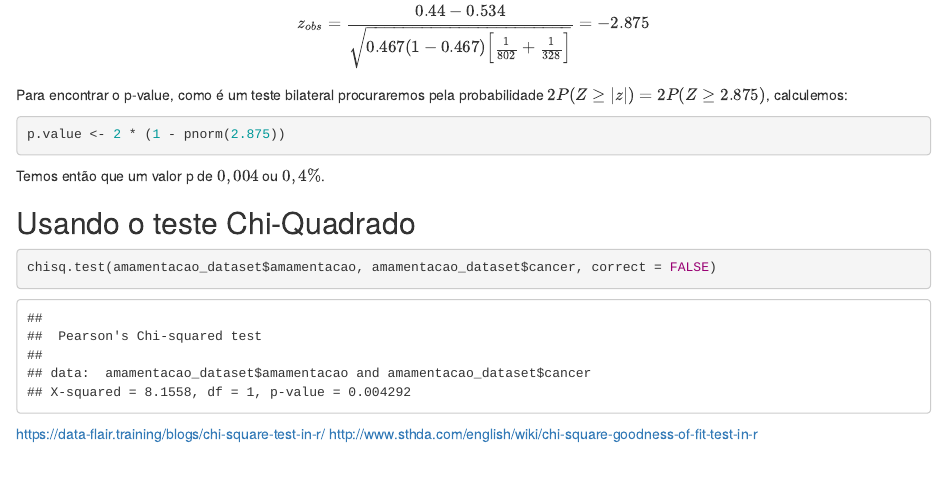
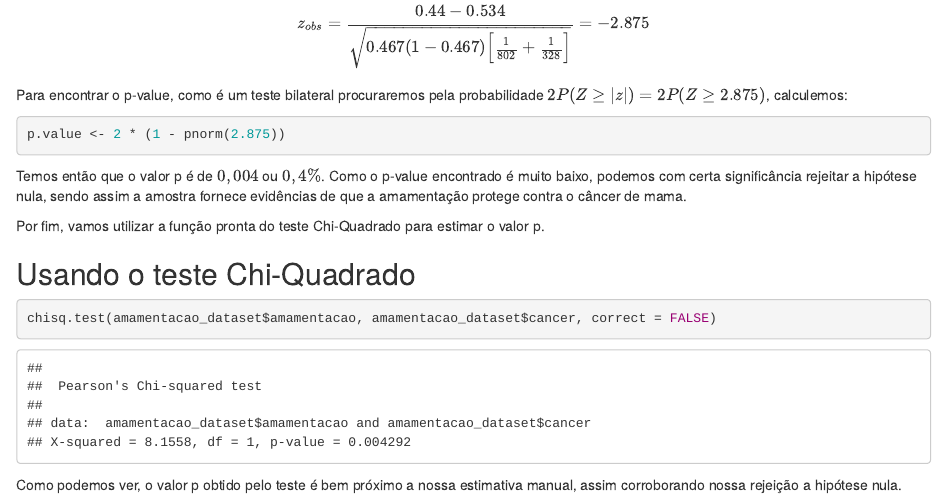
Before and after one commit to issilva5/Estatistica20.1e, an R Markdown document (2estagio/lista1/questoes/q9.Rmd): the page in a window 1100 px wide, from 1120 px down. Rendered offline with R 4.5, knitr and Pandoc, with nearby package versions.

Commit message:
Finaliza q9

````diff
--- a/2estagio/lista1/questoes/q9.Rmd
+++ b/2estagio/lista1/questoes/q9.Rmd
@@ -61,14 +61,13 @@ Para encontrar o p-value, como é um teste bilateral procuraremos pela probabili
 p.value <- 2 * (1 - pnorm(2.875))
 ```
 
-Temos então que um valor p de $0,004$ ou $0,4\%$.
+Temos então que o valor p é de $0,004$ ou $0,4\%$. Como o p-value encontrado é muito baixo, podemos com certa significância rejeitar a hipótese nula, sendo assim a amostra fornece evidências de que a amamentação protege contra o câncer de mama.
+
+Por fim, vamos utilizar a função pronta do teste Chi-Quadrado para estimar o valor p.
 
 ## Usando o teste Chi-Quadrado
 
 ```{r}
 chisq.test(amamentacao_dataset$amamentacao, amamentacao_dataset$cancer, correct = FALSE)
 ```
-
-
-https://data-flair.training/blogs/chi-square-test-in-r/
-http://www.sthda.com/english/wiki/chi-square-goodness-of-fit-test-in-r
+Como podemos ver, o valor p obtido pelo teste é bem próximo a nossa estimativa manual, assim corroborando nossa rejeição a hipótese nula.
````
